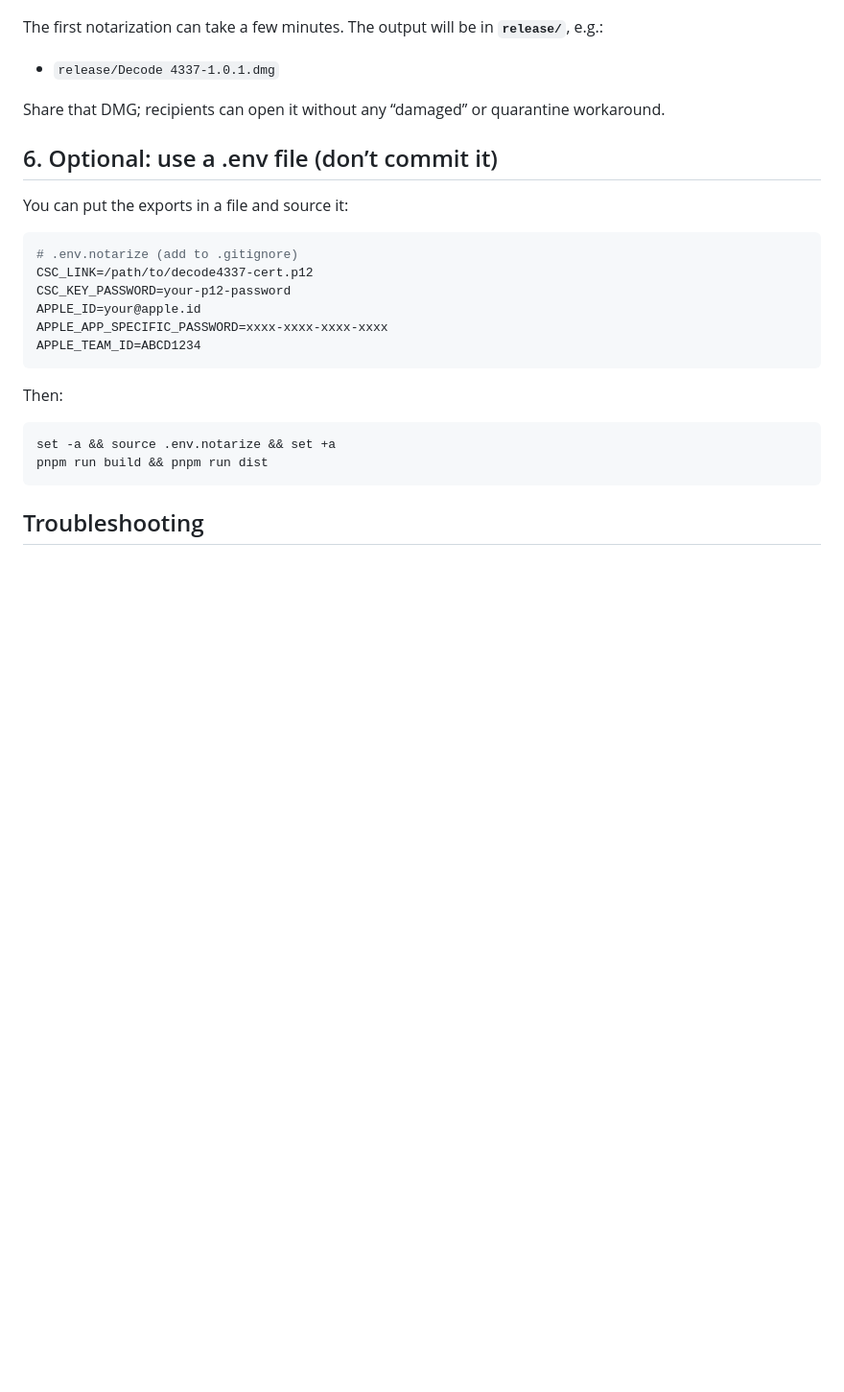
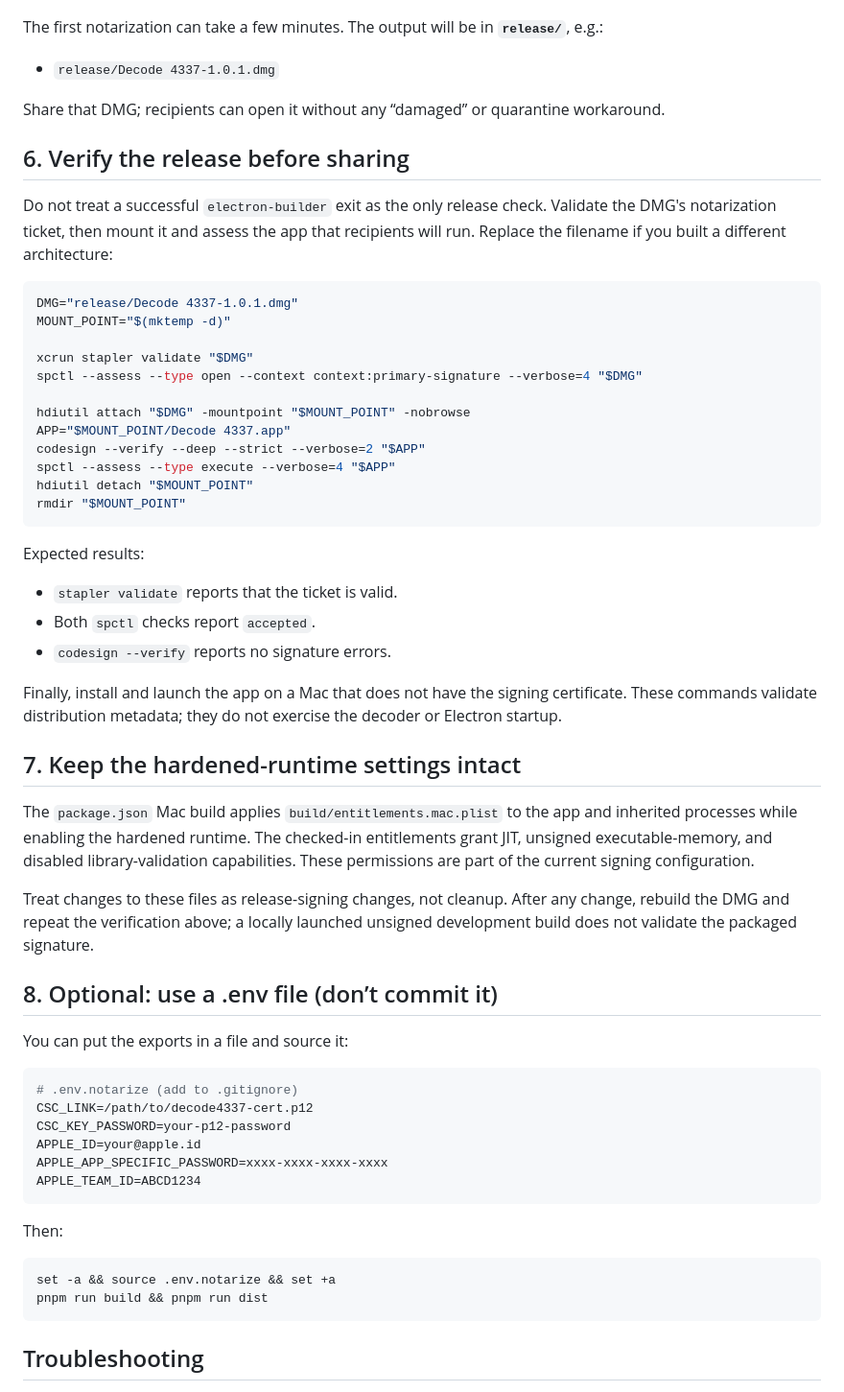
Before and after one commit to paul-stinchcombe/decode.4337, a Markdown page: docs/NOTARIZE-MAC.md, the part around the change. Shown at 96% size. Rendered like a GitHub page; blank space fills up the shorter version.

Commit message:
docs: add Mac release verification runbook
Co-authored-by: Paul Stinchcombe <paul.stinchcombe@gmail.com>

````diff
--- a/docs/NOTARIZE-MAC.md
+++ b/docs/NOTARIZE-MAC.md
@@ -55,7 +55,51 @@ The first notarization can take a few minutes. The output will be in **`release/
 
 Share that DMG; recipients can open it without any “damaged” or quarantine workaround.
 
-## 6. Optional: use a .env file (don’t commit it)
+## 6. Verify the release before sharing
+
+Do not treat a successful `electron-builder` exit as the only release check.
+Validate the DMG's notarization ticket, then mount it and assess the app that
+recipients will run. Replace the filename if you built a different
+architecture:
+
+```bash
+DMG="release/Decode 4337-1.0.1.dmg"
+MOUNT_POINT="$(mktemp -d)"
+
+xcrun stapler validate "$DMG"
+spctl --assess --type open --context context:primary-signature --verbose=4 "$DMG"
+
+hdiutil attach "$DMG" -mountpoint "$MOUNT_POINT" -nobrowse
+APP="$MOUNT_POINT/Decode 4337.app"
+codesign --verify --deep --strict --verbose=2 "$APP"
+spctl --assess --type execute --verbose=4 "$APP"
+hdiutil detach "$MOUNT_POINT"
+rmdir "$MOUNT_POINT"
+```
+
+Expected results:
+
+- `stapler validate` reports that the ticket is valid.
+- Both `spctl` checks report `accepted`.
+- `codesign --verify` reports no signature errors.
+
+Finally, install and launch the app on a Mac that does not have the signing
+certificate. These commands validate distribution metadata; they do not
+exercise the decoder or Electron startup.
+
+## 7. Keep the hardened-runtime settings intact
+
+The `package.json` Mac build applies `build/entitlements.mac.plist` to the app
+and inherited processes while enabling the hardened runtime. The checked-in
+entitlements grant JIT, unsigned executable-memory, and disabled
+library-validation capabilities. These permissions are part of the current
+signing configuration.
+
+Treat changes to these files as release-signing changes, not cleanup. After any
+change, rebuild the DMG and repeat the verification above; a locally launched
+unsigned development build does not validate the packaged signature.
+
+## 8. Optional: use a .env file (don’t commit it)
 
 You can put the exports in a file and source it:
 
````
